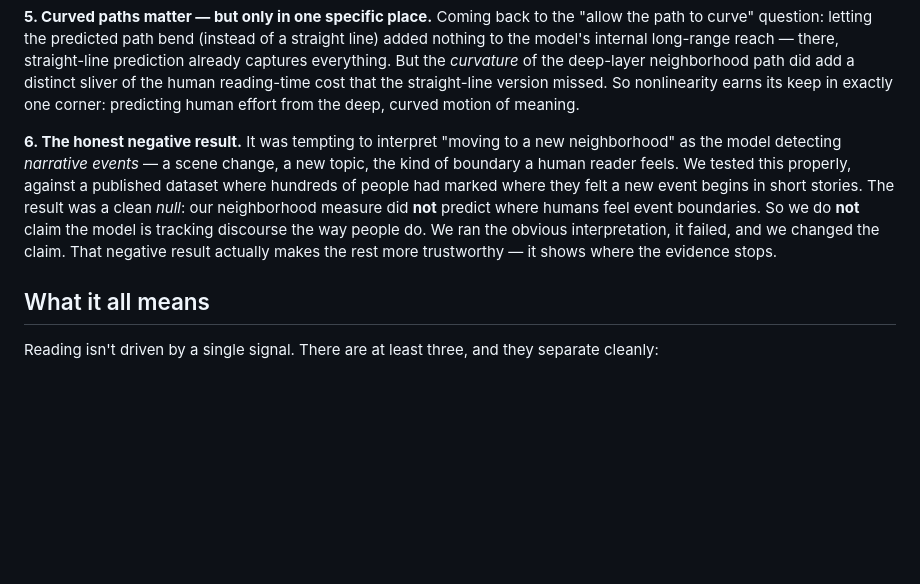
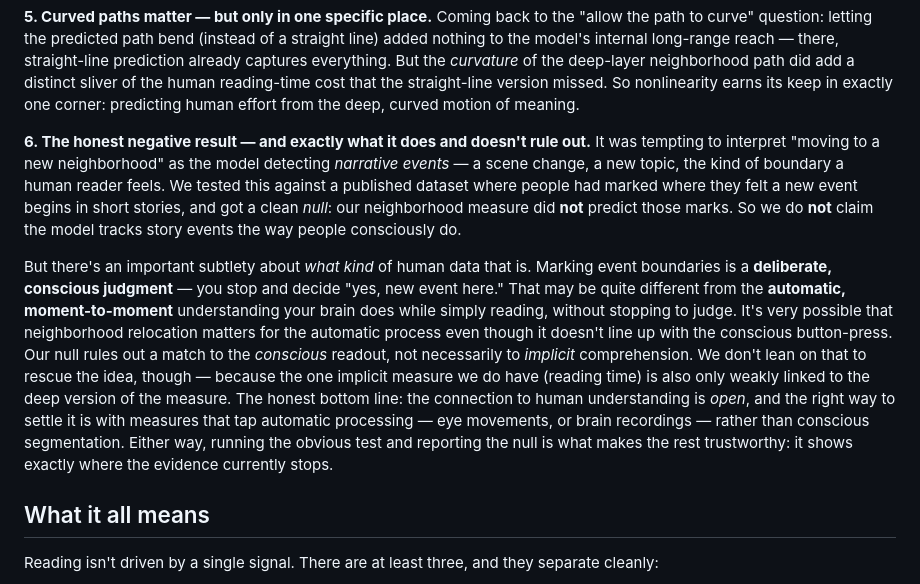
Before and after one commit to elanbarenholtz/garden-path-tee-curvature, a Markdown page: extensions/TEE_plain_english_summary.md, the part around the change. GitHub-like rendering; blank space fills up the shorter version.

```diff
--- a/extensions/TEE_plain_english_summary.md
+++ b/extensions/TEE_plain_english_summary.md
@@ -107,15 +107,27 @@ add a distinct sliver of the human reading-time cost that the straight-line vers
 missed. So nonlinearity earns its keep in exactly one corner: predicting human effort from
 the deep, curved motion of meaning.
 
-**6. The honest negative result.** It was tempting to interpret "moving to a new
-neighborhood" as the model detecting *narrative events* — a scene change, a new topic, the
-kind of boundary a human reader feels. We tested this properly, against a published
-dataset where hundreds of people had marked where they felt a new event begins in short
-stories. The result was a clean *null*: our neighborhood measure did **not** predict where
-humans feel event boundaries. So we do **not** claim the model is tracking discourse the
-way people do. We ran the obvious interpretation, it failed, and we changed the claim.
-That negative result actually makes the rest more trustworthy — it shows where the
-evidence stops.
+**6. The honest negative result — and exactly what it does and doesn't rule out.** It was
+tempting to interpret "moving to a new neighborhood" as the model detecting *narrative
+events* — a scene change, a new topic, the kind of boundary a human reader feels. We
+tested this against a published dataset where people had marked where they felt a new
+event begins in short stories, and got a clean *null*: our neighborhood measure did **not**
+predict those marks. So we do **not** claim the model tracks story events the way people
+consciously do.
+
+But there's an important subtlety about *what kind* of human data that is. Marking event
+boundaries is a **deliberate, conscious judgment** — you stop and decide "yes, new event
+here." That may be quite different from the **automatic, moment-to-moment** understanding
+your brain does while simply reading, without stopping to judge. It's very possible that
+neighborhood relocation matters for the automatic process even though it doesn't line up
+with the conscious button-press. Our null rules out a match to the *conscious* readout,
+not necessarily to *implicit* comprehension. We don't lean on that to rescue the idea,
+though — because the one implicit measure we do have (reading time) is also only weakly
+linked to the deep version of the measure. The honest bottom line: the connection to human
+understanding is *open*, and the right way to settle it is with measures that tap
+automatic processing — eye movements, or brain recordings — rather than conscious
+segmentation. Either way, running the obvious test and reporting the null is what makes the
+rest trustworthy: it shows exactly where the evidence currently stops.
 
 ## What it all means
 
```
Also changed, not shown: extensions/RESULTS_TEE_EXTENSIONS.md (+21 -0 lines).
